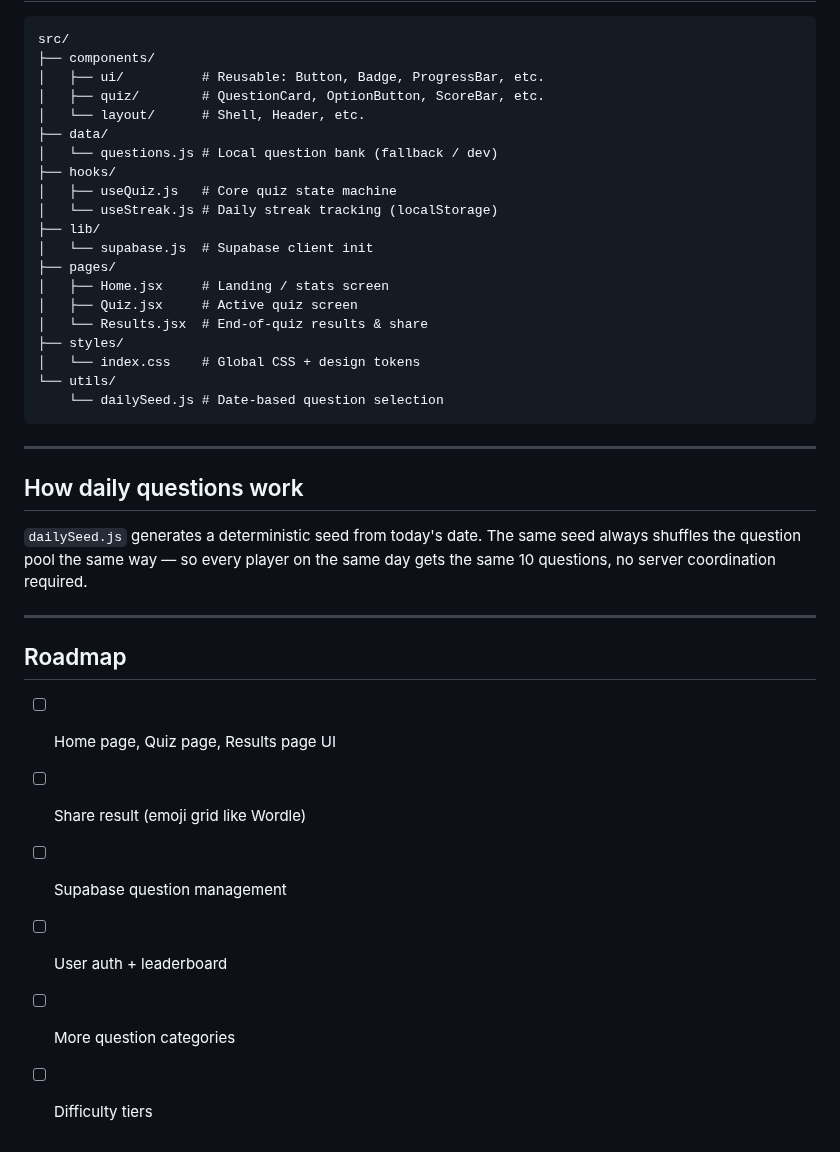
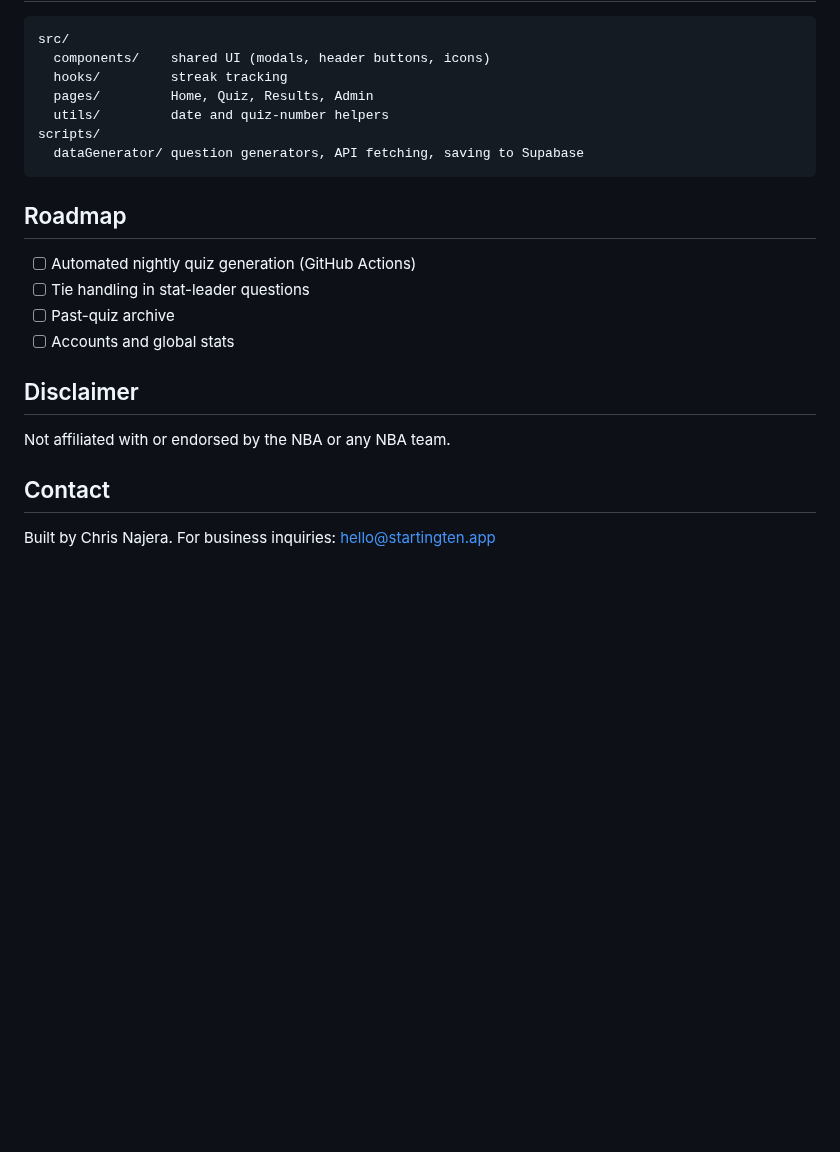
Before and after one commit to cnajera-usd/nba-daily-quiz, a Markdown page: README.md, the part around one of its changes. Drawn GitHub-style; blank space fills up the shorter version.

````diff
--- a/README.md
+++ b/README.md
@@ -68,42 +58,25 @@ Import from `src/data/questions.js` or paste directly into the Supabase SQL edit
 
 ```
 src/
-├── components/
-│   ├── ui/          # Reusable: Button, Badge, ProgressBar, etc.
-│   ├── quiz/        # QuestionCard, OptionButton, ScoreBar, etc.
-│   └── layout/      # Shell, Header, etc.
-├── data/
-│   └── questions.js # Local question bank (fallback / dev)
-├── hooks/
-│   ├── useQuiz.js   # Core quiz state machine
-│   └── useStreak.js # Daily streak tracking (localStorage)
-├── lib/
-│   └── supabase.js  # Supabase client init
-├── pages/
-│   ├── Home.jsx     # Landing / stats screen
-│   ├── Quiz.jsx     # Active quiz screen
-│   └── Results.jsx  # End-of-quiz results & share
-├── styles/
-│   └── index.css    # Global CSS + design tokens
-└── utils/
-    └── dailySeed.js # Date-based question selection
+  components/    shared UI (modals, header buttons, icons)
+  hooks/         streak tracking
+  pages/         Home, Quiz, Results, Admin
+  utils/         date and quiz-number helpers
+scripts/
+  dataGenerator/ question generators, API fetching, saving to Supabase
 ```
-
----
-
-## How daily questions work
-
-`dailySeed.js` generates a deterministic seed from today's date. The same seed
-always shuffles the question pool the same way — so every player on the same day
-gets the same 10 questions, no server coordination required.
-
----
 
 ## Roadmap
 
-- [ ] Home page, Quiz page, Results page UI
-- [ ] Share result (emoji grid like Wordle)
-- [ ] Supabase question management
-- [ ] User auth + leaderboard
-- [ ] More question categories
-- [ ] Difficulty tiers
+- [ ] Automated nightly quiz generation (GitHub Actions)
+- [ ] Tie handling in stat-leader questions
+- [ ] Past-quiz archive
+- [ ] Accounts and global stats
+
+## Disclaimer
+
+Not affiliated with or endorsed by the NBA or any NBA team.
+
+## Contact
+
+Built by Chris Najera. For business inquiries: hello@startingten.app
````
Also changed, not shown: other parts of README.md (+38 -48 lines), docs/home.png (added), 4 other files.
